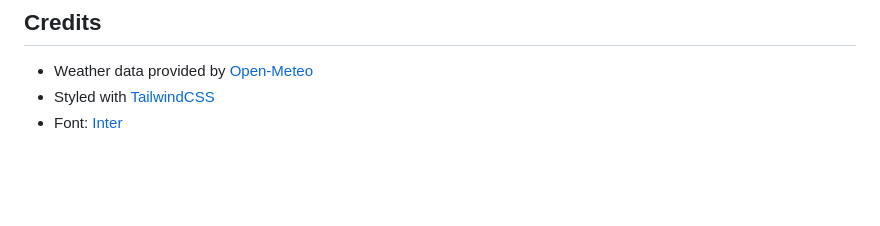
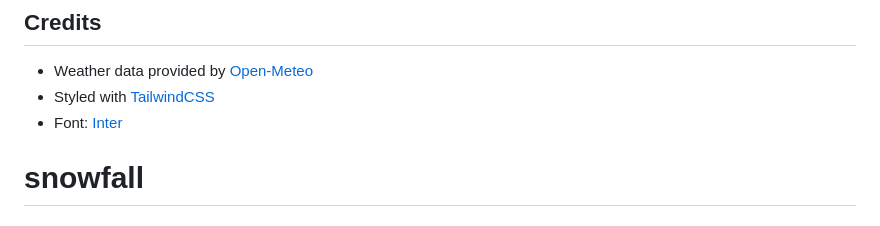
Before and after one commit to parker-robinson-sf/snowfall, a Markdown page: README.md, the part around the change. Rendered like a GitHub page; blank space fills up the shorter version.

```diff
--- a/README.md
+++ b/README.md
@@ -179,3 +179,5 @@ This project is open source and available for personal and educational use.
 - Weather data provided by [Open-Meteo](https://open-meteo.com/)
 - Styled with [TailwindCSS](https://tailwindcss.com/)
 - Font: [Inter](https://fonts.google.com/specimen/Inter)
+
+# snowfall
```
